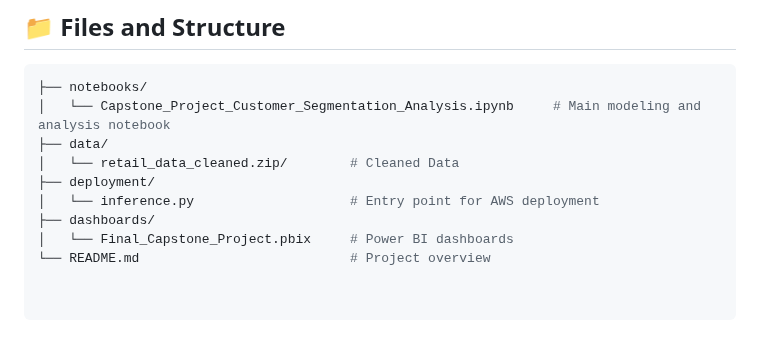
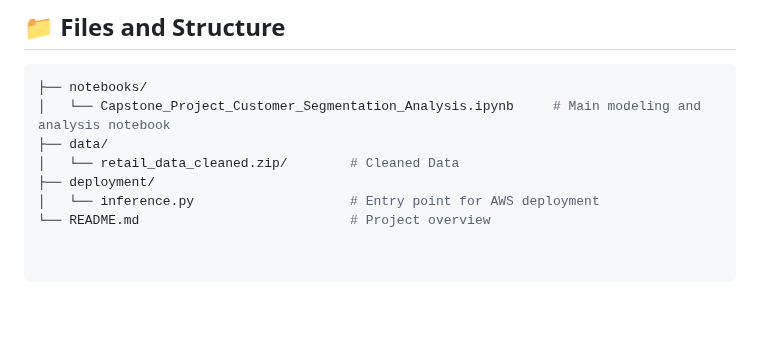
Before and after one commit to emischim/Final-Project-Business-Analytics-Capstone-, a Markdown page: README.md, the part around the change. GitHub-like rendering; blank space fills up the shorter version.

```diff
--- a/README.md
+++ b/README.md
@@ -89,6 +89,4 @@ A deployment-ready ML model (KMeans) can be exported and served via:
 │   └── retail_data_cleaned.zip/        # Cleaned Data
 ├── deployment/
 │   └── inference.py                    # Entry point for AWS deployment
-├── dashboards/
-│   └── Final_Capstone_Project.pbix     # Power BI dashboards
 └── README.md                           # Project overview
```
